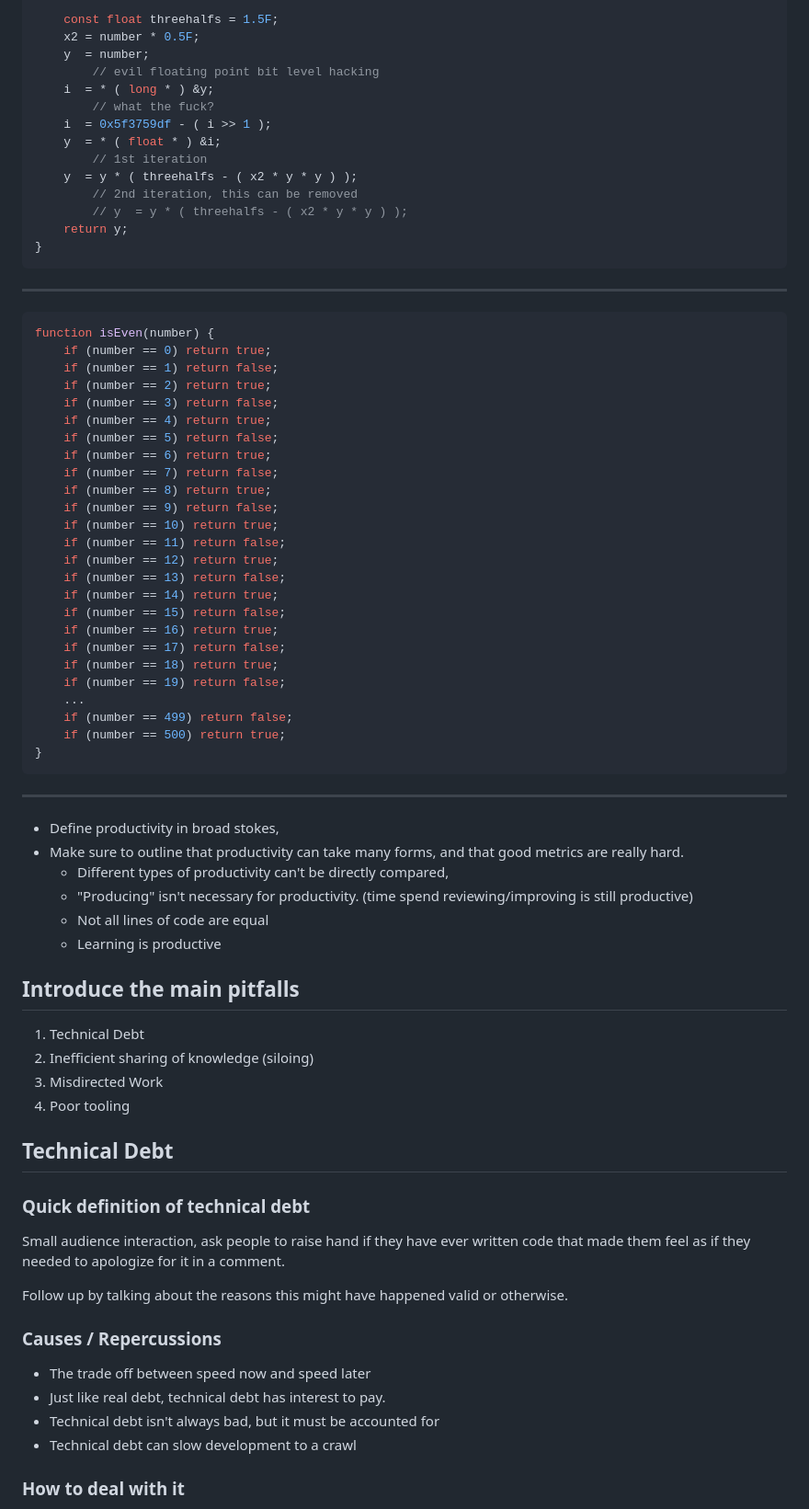
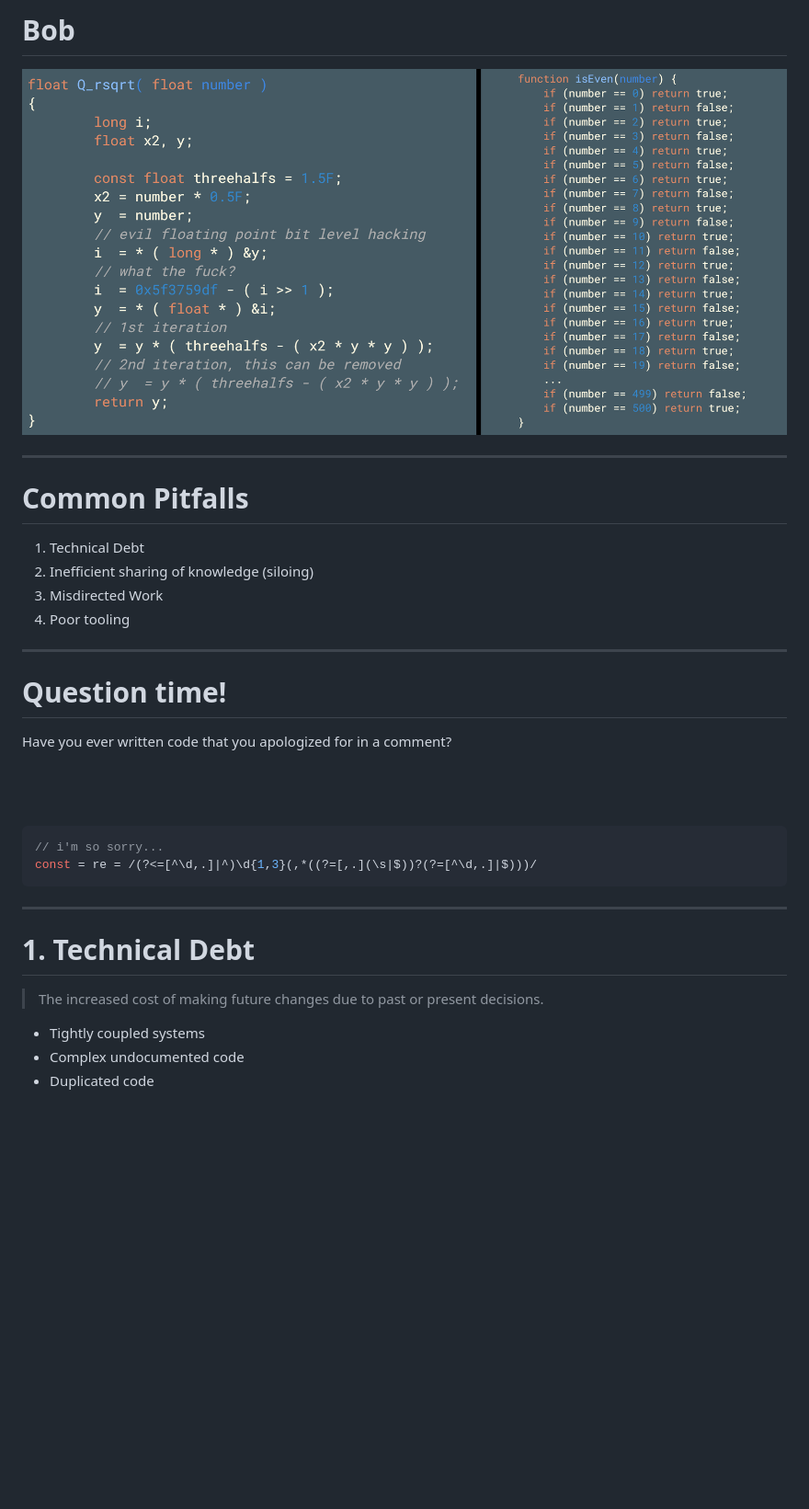
Before and after one commit to unfinishedprogram/prod-pres, a Markdown page: slides.md, the part around the change printed below. Shown: that part at 92% size. Rendered like a GitHub page; pictures changed too: code_comparepng.png (added); blank space fills up the shorter version.

````diff
--- a/slides.md
+++ b/slides.md
@@ -29,79 +24,38 @@ float Q_rsqrt( float number )
 
-	const float threehalfs = 1.5F;
-	x2 = number * 0.5F;
-	y  = number;
-        // evil floating point bit level hacking
-	i  = * ( long * ) &y;
-        // what the fuck?
-	i  = 0x5f3759df - ( i >> 1 );
-	y  = * ( float * ) &i;
-        // 1st iteration
-	y  = y * ( threehalfs - ( x2 * y * y ) );
-        // 2nd iteration, this can be removed
-        // y  = y * ( threehalfs - ( x2 * y * y ) );
-	return y;
-}
-```
+<h1 style="position:absolute; display:inline;
+top:-2rem; right:20%">Bob</h1>
+
+![bg 90%](code_comparepng.png)
 
 ---
 
-
-```js
-function isEven(number) {
-    if (number == 0) return true;
-    if (number == 1) return false;
-    if (number == 2) return true;
-    if (number == 3) return false;
-    if (number == 4) return true;
-    if (number == 5) return false;
-    if (number == 6) return true;
-    if (number == 7) return false;
-    if (number == 8) return true;
-    if (number == 9) return false;
-    if (number == 10) return true;
-    if (number == 11) return false;
-    if (number == 12) return true;
-    if (number == 13) return false;
-    if (number == 14) return true;
-    if (number == 15) return false;
-    if (number == 16) return true;
-    if (number == 17) return false;
-    if (number == 18) return true;
-    if (number == 19) return false;
-    ...
-    if (number == 499) return false;
-    if (number == 500) return true;
-}
-```
----
-- Define productivity in broad stokes,
-- Make sure to outline that productivity can take many forms, and that good metrics are really hard.
-	- Different types of productivity can't be directly compared,
-	- "Producing" isn't necessary for productivity. (time spend reviewing/improving is still productive)
-	- Not all lines of code are equal
-	- Learning is productive
-
-## Introduce the main pitfalls
+# Common Pitfalls
 
 1. Technical Debt
 2. Inefficient sharing of knowledge (siloing)
 3. Misdirected Work
 4. Poor tooling
 
+---
 
-## Technical Debt
+# Question time!
 
-### Quick definition of technical debt
+Have you ever written code that you apologized for in a comment?
 
-Small audience interaction, ask people to raise hand if they have ever written code that made them feel as if they needed to apologize for it in a comment.
+<br>
+<br>
+<br>
 
-Follow up by talking about the reasons this might have happened valid or otherwise.
+```js
+// i'm so sorry...
+const = re = /(?<=[^\d,.]|^)\d{1,3}(,*((?=[,.](\s|$))?(?=[^\d,.]|$)))/
+```
+---
+# 1. Technical Debt
 
-### Causes / Repercussions
- - The trade off between speed now and speed later
- - Just like real debt, technical debt has interest to pay.
- - Technical debt isn't always bad, but it must be accounted for
- - Technical debt can slow development to a crawl
+> The increased cost of making future changes due to past or present decisions.
 
-### How to deal with it
+- Tightly coupled systems
+- Complex undocumented code
+- Duplicated code
 
````
Also changed, not shown: other parts of slides.md (+147 -52 lines), cicd.png (added), debt.png (added), dev_tooling.jpg (added), time_spent.png (added), 2 other files.
